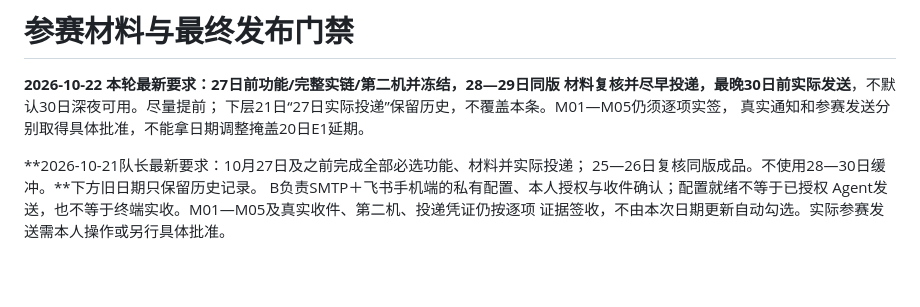
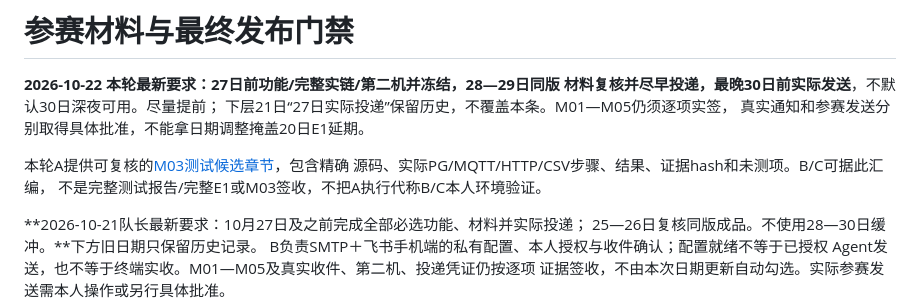
Before and after one commit to Cynthia060913/freshlink-zhikong-public, a Markdown page: docs/submission/README.md, the part around the change. Drawn GitHub-style; blank space fills up the shorter version.

Commit message:
docs: link A evidence contribution for M03 assembly

```diff
--- a/docs/submission/README.md
+++ b/docs/submission/README.md
@@ -4,6 +4,10 @@
 材料复核并尽早投递，最晚30日前实际发送**，不默认30日深夜可用。尽量提前；
 下层21日“27日实际投递”保留历史，不覆盖本条。M01—M05仍须逐项实签，
 真实通知和参赛发送分别取得具体批准，不能拿日期调整掩盖20日E1延期。
+
+本轮A提供可复核的[M03测试候选章节](A-TEST-REPORT-CANDIDATE.md)，包含精确
+源码、实际PG/MQTT/HTTP/CSV步骤、结果、证据hash和未测项。B/C可据此汇编，
+不是完整测试报告/完整E1或M03签收，不把A执行代称B/C本人环境验证。
 
 **2026-10-21队长最新要求：10月27日及之前完成全部必选功能、材料并实际投递；
 25—26日复核同版成品。不使用28—30日缓冲。**下方旧日期只保留历史记录。
```
